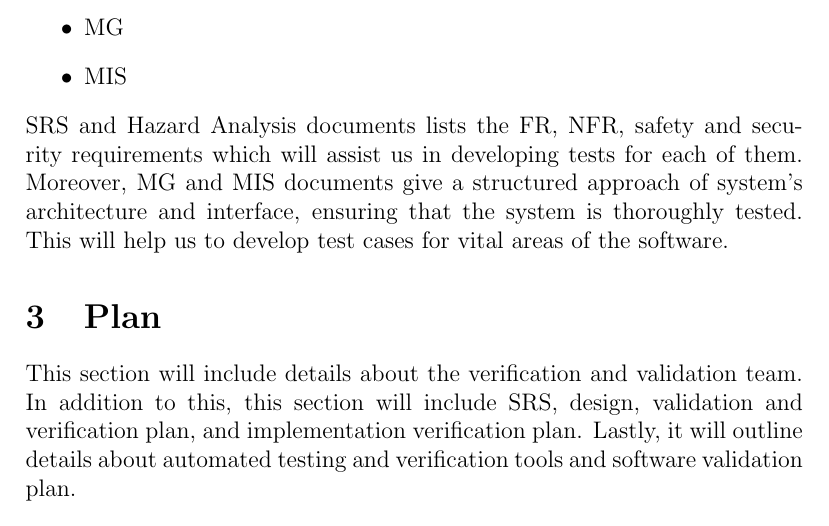
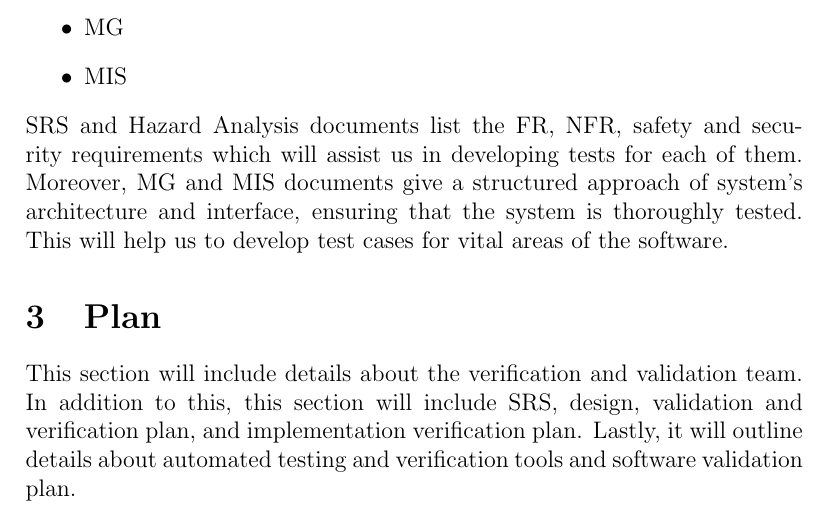
Before and after one commit to Inreet-Kaur/capstone, a LaTeX document (docs/VnVPlan/VnVPlan.tex): part of page 8 of 37, cut so that both start at the same text. Compiled offline with pdfLaTeX.

Commit message:
grammar fix.

```diff
--- a/docs/VnVPlan/VnVPlan.tex
+++ b/docs/VnVPlan/VnVPlan.tex
@@ -113,7 +113,7 @@ The documents that are relevant to this project are:
   \item MG
   \item MIS
 \end{itemize}
-SRS and Hazard Analysis documents lists the FR, NFR, safety and security requirements which will assist us in developing tests for each of them. Moreover, MG and MIS documents give a structured approach of system's architecture and interface, ensuring that the system is thoroughly tested. This will help us to develop test cases for vital areas of the software.
+SRS and Hazard Analysis documents list the FR, NFR, safety and security requirements which will assist us in developing tests for each of them. Moreover, MG and MIS documents give a structured approach of system's architecture and interface, ensuring that the system is thoroughly tested. This will help us to develop test cases for vital areas of the software.
 
 
 \section{Plan} \label{section:3}
```
